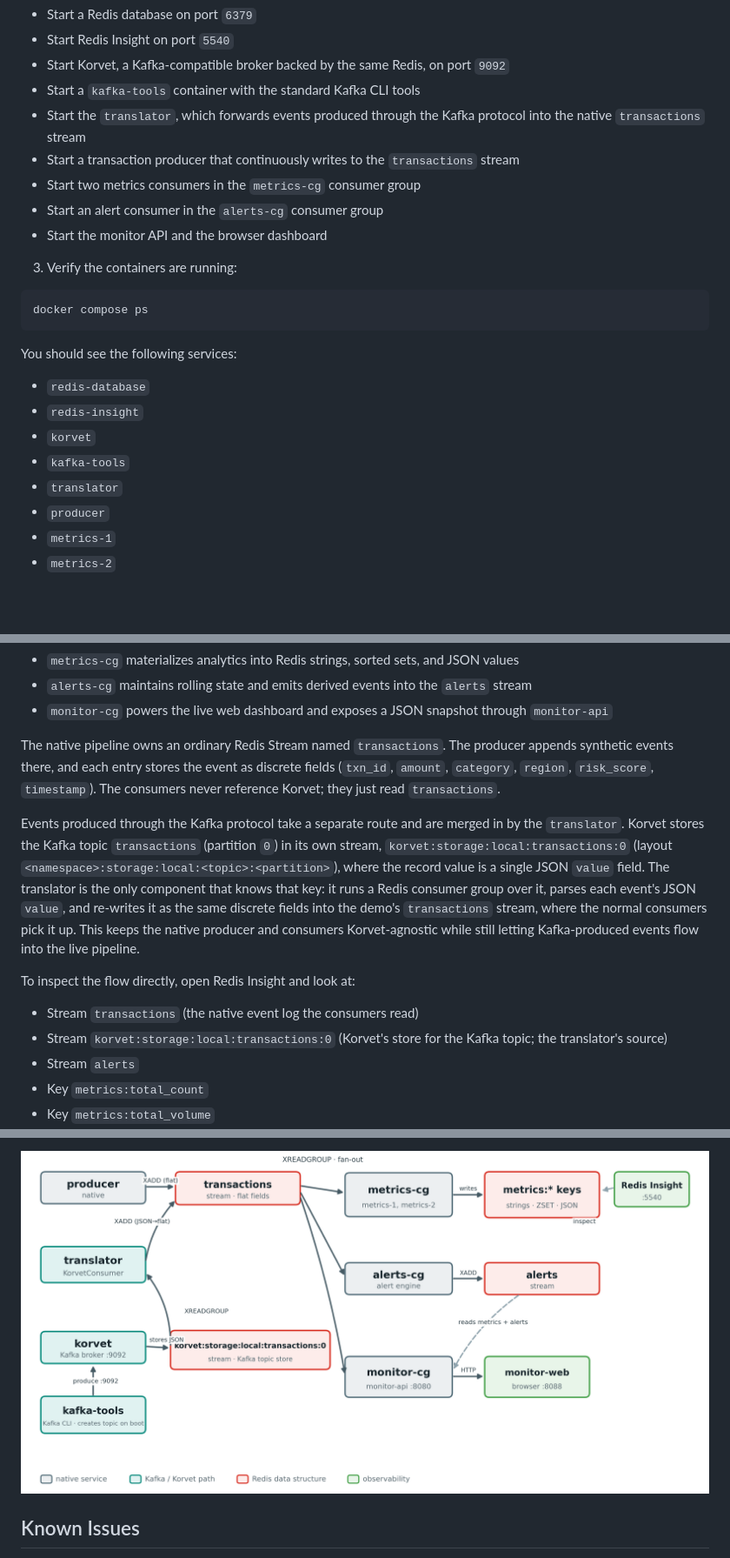
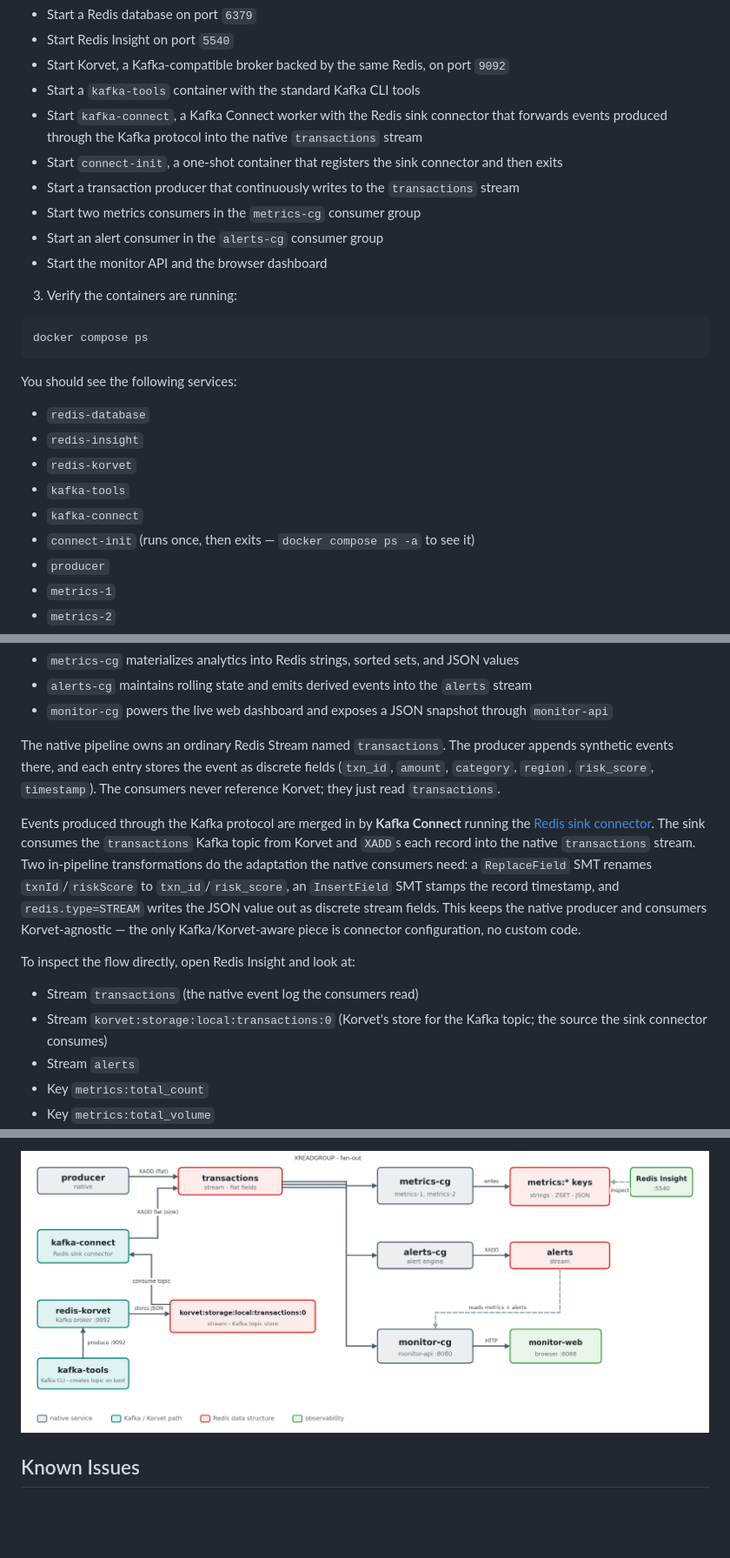
Before and after one commit to redis-developer/eda-with-redis-streams, a Markdown page: README.md, 3 parts joined by grey strips. Shown: that part at 87% size. GitHub-like rendering; pictures changed too: images/architecture.png; blank space fills up the shorter version.

Commit message:
Added support for Korvet

```diff
--- a/README.md
+++ b/README.md
@@ -76,7 +76,8 @@ This will:
 * Start Redis Insight on port `5540`
 * Start Korvet, a Kafka-compatible broker backed by the same Redis, on port `9092`
 * Start a `kafka-tools` container with the standard Kafka CLI tools
-* Start the `translator`, which forwards events produced through the Kafka protocol into the native `transactions` stream
+* Start `kafka-connect`, a Kafka Connect worker with the Redis sink connector that forwards events produced through the Kafka protocol into the native `transactions` stream
+* Start `connect-init`, a one-shot container that registers the sink connector and then exits
 * Start a transaction producer that continuously writes to the `transactions` stream
 * Start two metrics consumers in the `metrics-cg` consumer group
 * Start an alert consumer in the `alerts-cg` consumer group
@@ -92,9 +93,10 @@ You should see the following services:
 
 * `redis-database`
 * `redis-insight`
-* `korvet`
+* `redis-korvet`
 * `kafka-tools`
-* `translator`
+* `kafka-connect`
+* `connect-init` (runs once, then exits — `docker compose ps -a` to see it)
 * `producer`
 * `metrics-1`
 * `metrics-2`
@@ -124,12 +126,12 @@ This demo starts with a single source stream named `transactions`. The producer
 
 The native pipeline owns an ordinary Redis Stream named `transactions`. The producer appends synthetic events there, and each entry stores the event as discrete fields (`txn_id`, `amount`, `category`, `region`, `risk_score`, `timestamp`). The consumers never reference Korvet; they just read `transactions`.
 
-Events produced through the Kafka protocol take a separate route and are merged in by the `translator`. Korvet stores the Kafka topic `transactions` (partition `0`) in its own stream, `korvet:storage:local:transactions:0` (layout `<namespace>:storage:local:<topic>:<partition>`), where the record value is a single JSON `value` field. The translator is the only component that knows that key: it runs a Redis consumer group over it, parses each event's JSON `value`, and re-writes it as the same discrete fields into the demo's `transactions` stream, where the normal consumers pick it up. This keeps the native producer and consumers Korvet-agnostic while still letting Kafka-produced events flow into the live pipeline.
+Events produced through the Kafka protocol are merged in by **Kafka Connect** running the [Redis sink connector](https://github.com/redis-field-engineering/redis-kafka-connect). The sink consumes the `transactions` Kafka topic from Korvet and `XADD`s each record into the native `transactions` stream. Two in-pipeline transformations do the adaptation the native consumers need: a `ReplaceField` SMT renames `txnId`/`riskScore` to `txn_id`/`risk_score`, an `InsertField` SMT stamps the record timestamp, and `redis.type=STREAM` writes the JSON value out as discrete stream fields. This keeps the native producer and consumers Korvet-agnostic — the only Kafka/Korvet-aware piece is connector configuration, no custom code.
 
 To inspect the flow directly, open Redis Insight and look at:
 
 * Stream `transactions` (the native event log the consumers read)
-* Stream `korvet:storage:local:transactions:0` (Korvet's store for the Kafka topic; the translator's source)
+* Stream `korvet:storage:local:transactions:0` (Korvet's store for the Kafka topic; the source the sink connector consumes)
 * Stream `alerts`
 * Key `metrics:total_count`
 * Key `metrics:total_volume`
```
Also changed, not shown: other parts of README.md (+11 -11 lines), 4 other files.
